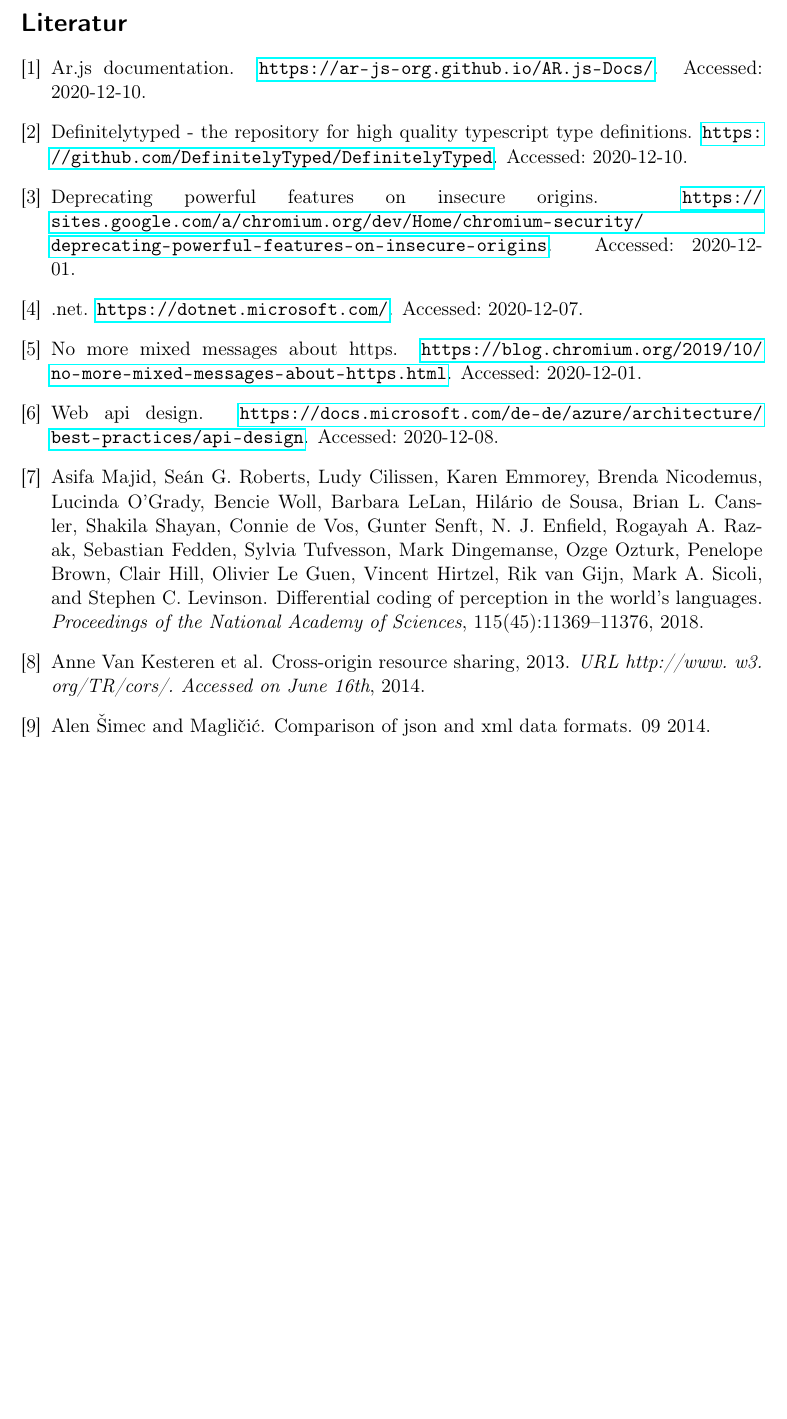
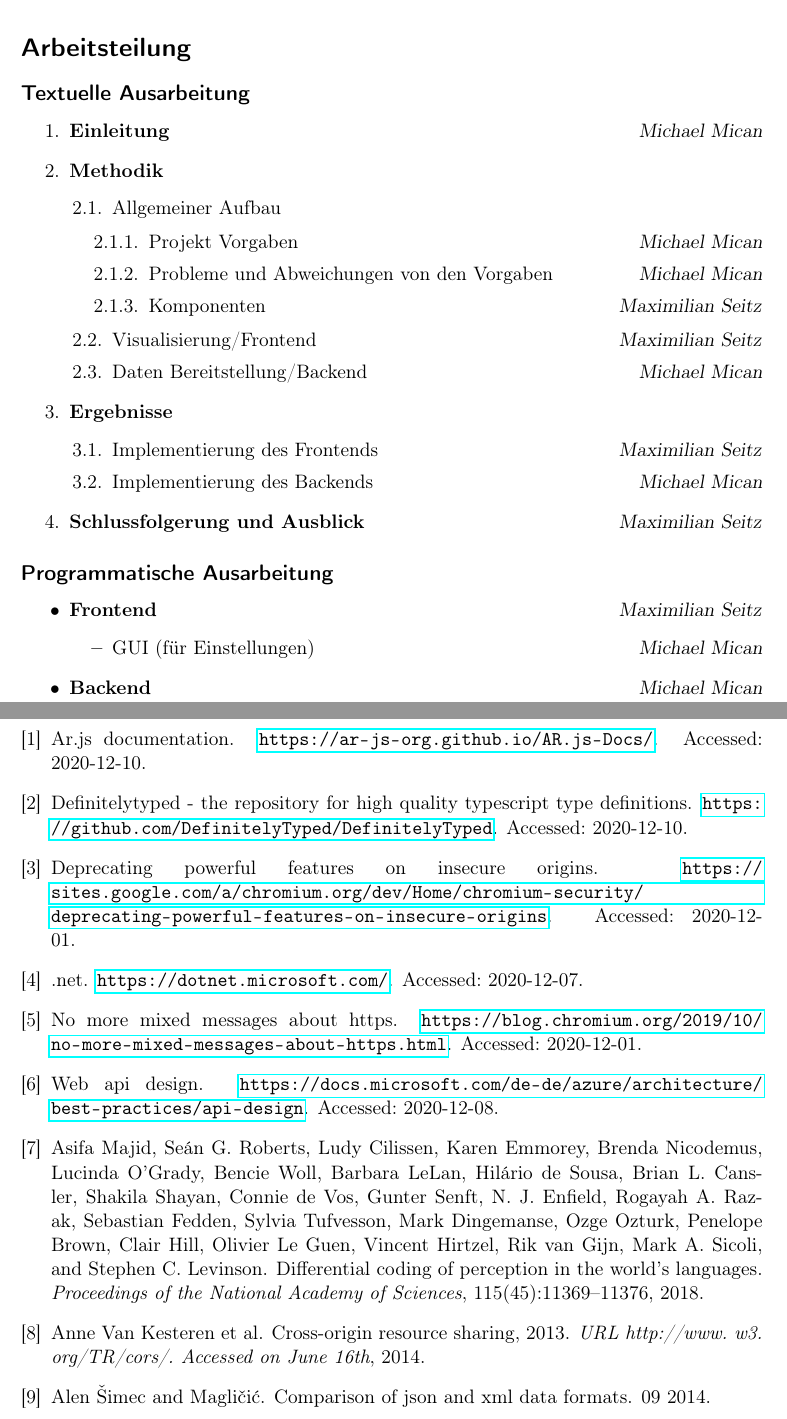
Before and after one commit to MichaMican/ARSensorVisualization, a LaTeX document (doc/ARSensorVisualization.tex, which reads doc/Arbeitsteilung.tex): part of page 22 of 22 before the commit and two parts of pages 22 and 23 of 23 after it, the two joined at a grey line, cut at the place of the change, the shorter picture padded with empty space. Compiled offline with pdfLaTeX.

Commit message:
Add work distribution list

```diff
--- a/doc/ARSensorVisualization.tex
+++ b/doc/ARSensorVisualization.tex
@@ -11,6 +11,8 @@
 \usepackage[dvipsnames]{xcolor}
 \usepackage{float}
 \usepackage{placeins}
+
+\usepackage{enumitem}
 
 \usepackage{caption}
 \usepackage{subcaption}
@@ -48,6 +50,8 @@
 	\include{sections/Results}
 	\include{sections/Outro}
 
+	\include{Arbeitsteilung}
+
 	%\lstlistoflistings
 
 	\pagebreak
--- /dev/null
+++ b/doc/Arbeitsteilung.tex
@@ -0,0 +1,49 @@
+\section*{Arbeitsteilung}
+
+\newcommand{\by}[1]{\hfill\textsl{#1}}
+
+
+\subsection*{Textuelle Ausarbeitung}
+
+\begin{enumerate}[label*=\arabic*.]
+	\item \textbf{Einleitung} \by{Michael Mican}
+
+	\item \textbf{Methodik}
+
+	\begin{enumerate}[label*=\arabic*.]
+		\item Allgemeiner Aufbau
+
+		\begin{enumerate}[label*=\arabic*.]
+			\item Projekt Vorgaben \by{Michael Mican}
+			\item Probleme und Abweichungen von den Vorgaben \by{Michael Mican}
+			\item Komponenten \by{Maximilian Seitz}
+		\end{enumerate}
+
+		\item Visualisierung/Frontend \by{Maximilian Seitz}
+
+		\item Daten Bereitstellung/Backend \by{Michael Mican}
+	\end{enumerate}
+
+	\item \textbf{Ergebnisse}
+
+	\begin{enumerate}[label*=\arabic*.]
+		\item Implementierung des Frontends \by{Maximilian Seitz}
+
+		\item Implementierung des Backends \by{Michael Mican}
+	\end{enumerate}
+
+	\item \textbf{Schlussfolgerung und Ausblick} \by{Maximilian Seitz}
+\end{enumerate}
+
+
+\subsection*{Programmatische Ausarbeitung}
+
+\begin{itemize}
+	\item \textbf{Frontend} \by{Maximilian Seitz}
+
+	\begin{itemize}
+		\item GUI (für Einstellungen) \by{Michael Mican}
+	\end{itemize}
+
+	\item \textbf{Backend} \by{Michael Mican}
+\end{itemize}
```
